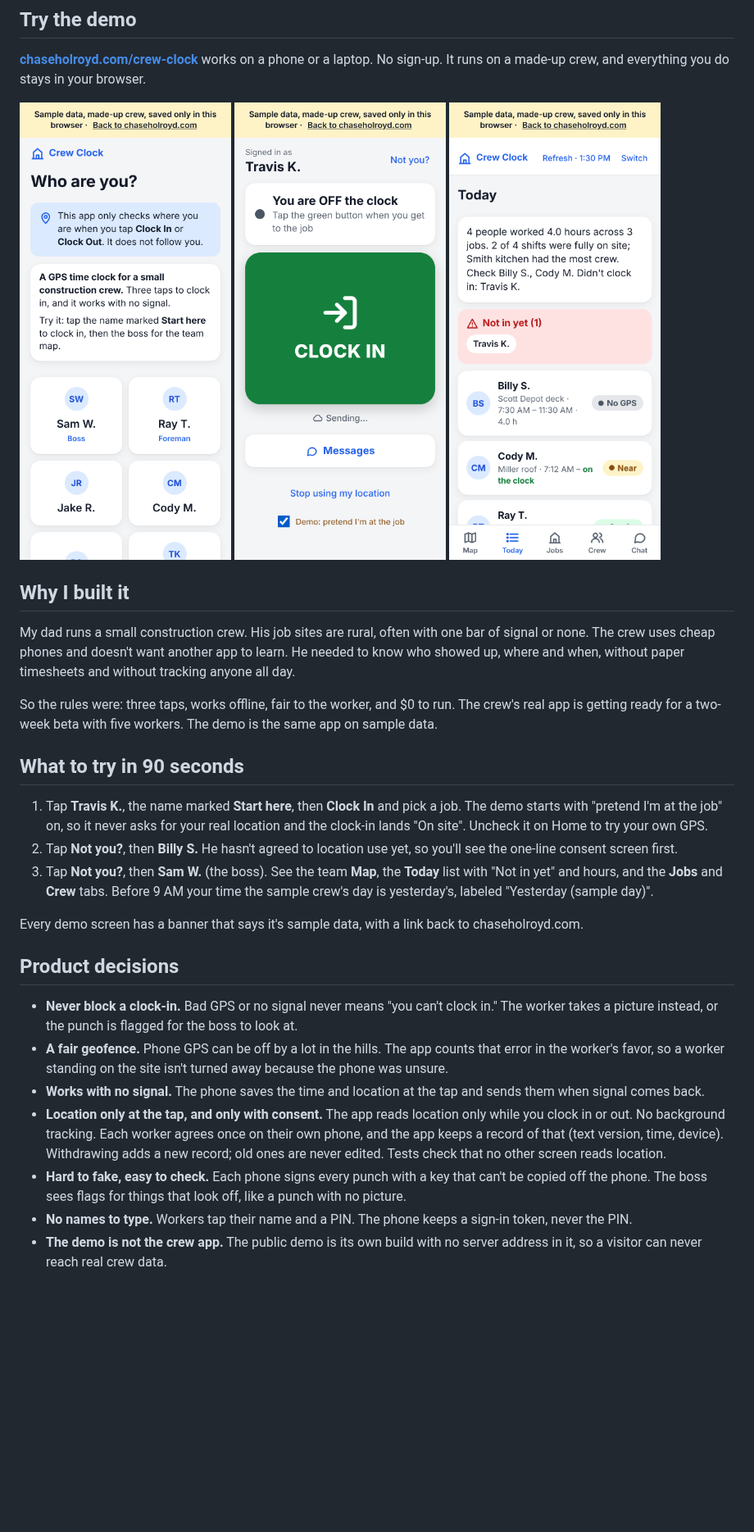
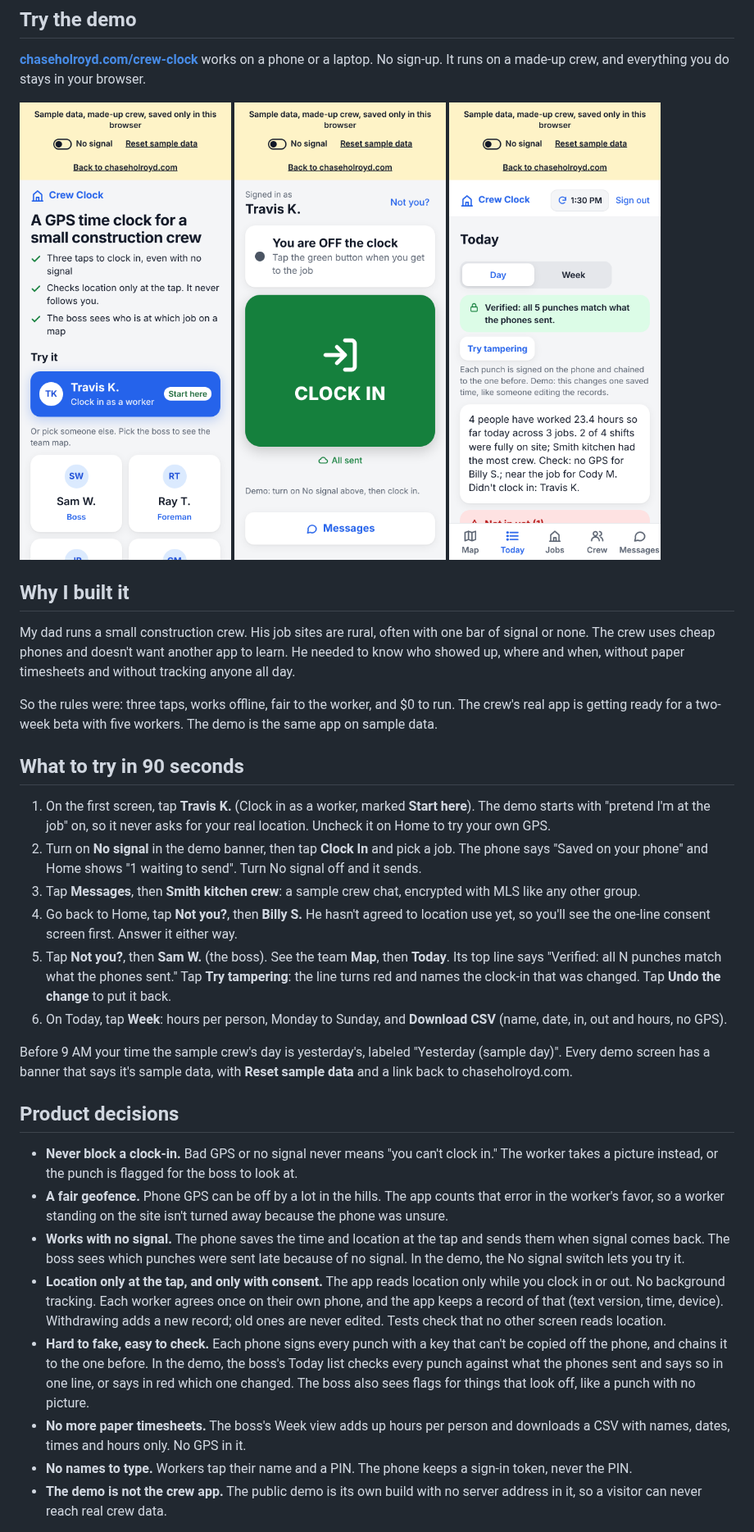
Before and after one commit to holroydchase-afk/crew-clock, a Markdown page: README.md, the part around one of its changes. Shown at 82% size. GitHub-like rendering; pictures changed too: docs/screenshots/demo-home.png, docs/screenshots/demo-signin.png, docs/screenshots/demo-today.png; blank space fills up the shorter version.

Commit message:
M1.14 Demo verify: README walkthrough and fresh screenshots
README matches the demo after M1.13 (tamper check, No signal switch,
Week view); three screenshots recaptured at 390x844@2x. Local load
measured; live demo untested from the sandbox.

Co-Authored-By: Claude Opus 5.5 <noreply@anthropic.com>
Claude-Session: https://claude.ai/code/session_01MKPp6RhVQRkJcbE9HnKFTr

```diff
--- a/README.md
+++ b/README.md
@@ -29,16 +29,24 @@ data.
 
 ## What to try in 90 seconds
 
-1. Tap **Travis K.**, the name marked **Start here**, then **Clock In** and pick a job. The demo
-   starts with "pretend I'm at the job" on, so it never asks for your real location and the
-   clock-in lands "On site". Uncheck it on Home to try your own GPS.
-2. Tap **Not you?**, then **Billy S.** He hasn't agreed to location use yet, so you'll see the
-   one-line consent screen first.
-3. Tap **Not you?**, then **Sam W.** (the boss). See the team **Map**, the **Today** list with
-   "Not in yet" and hours, and the **Jobs** and **Crew** tabs. Before 9 AM your time the sample
-   crew's day is yesterday's, labeled "Yesterday (sample day)".
+1. On the first screen, tap **Travis K.** (Clock in as a worker, marked **Start here**). The demo
+   starts with "pretend I'm at the job" on, so it never asks for your real location. Uncheck it
+   on Home to try your own GPS.
+2. Turn on **No signal** in the demo banner, then tap **Clock In** and pick a job. The phone says
+   "Saved on your phone" and Home shows "1 waiting to send". Turn No signal off and it sends.
+3. Tap **Messages**, then **Smith kitchen crew**: a sample crew chat, encrypted with MLS like any
+   other group.
+4. Go back to Home, tap **Not you?**, then **Billy S.** He hasn't agreed to location use yet, so
+   you'll see the one-line consent screen first. Answer it either way.
+5. Tap **Not you?**, then **Sam W.** (the boss). See the team **Map**, then **Today**. Its top
+   line says "Verified: all N punches match what the phones sent." Tap **Try tampering**: the
+   line turns red and names the clock-in that was changed. Tap **Undo the change** to put it back.
+6. On Today, tap **Week**: hours per person, Monday to Sunday, and **Download CSV** (name, date,
+   in, out and hours, no GPS).
 
-Every demo screen has a banner that says it's sample data, with a link back to chaseholroyd.com.
+Before 9 AM your time the sample crew's day is yesterday's, labeled "Yesterday (sample day)".
+Every demo screen has a banner that says it's sample data, with **Reset sample data** and a link
+back to chaseholroyd.com.
 
 ## Product decisions
 
@@ -47,13 +55,18 @@ Every demo screen has a banner that says it's sample data, with a link back to c
 - **A fair geofence.** Phone GPS can be off by a lot in the hills. The app counts that error in the
   worker's favor, so a worker standing on the site isn't turned away because the phone was unsure.
 - **Works with no signal.** The phone saves the time and location at the tap and sends them when
-  signal comes back.
+  signal comes back. The boss sees which punches were sent late because of no signal. In the demo,
+  the No signal switch lets you try it.
 - **Location only at the tap, and only with consent.** The app reads location only while you clock
   in or out. No background tracking. Each worker agrees once on their own phone, and the app keeps
   a record of that (text version, time, device). Withdrawing adds a new record; old ones are never
   edited. Tests check that no other screen reads location.
 - **Hard to fake, easy to check.** Each phone signs every punch with a key that can't be copied
-  off the phone. The boss sees flags for things that look off, like a punch with no picture.
+  off the phone, and chains it to the one before. In the demo, the boss's Today list checks every
+  punch against what the phones sent and says so in one line, or says in red which one changed.
+  The boss also sees flags for things that look off, like a punch with no picture.
+- **No more paper timesheets.** The boss's Week view adds up hours per person and downloads a CSV
+  with names, dates, times and hours only. No GPS in it.
 - **No names to type.** Workers tap their name and a PIN. The phone keeps a sign-in token, never
   the PIN.
 - **The demo is not the crew app.** The public demo is its own build with no server address in it,
```
Also changed, not shown: other parts of README.md (+3 -0 lines), HANDOFF.md (+10 -1 lines), PLAN.md (+1 -0 lines).
